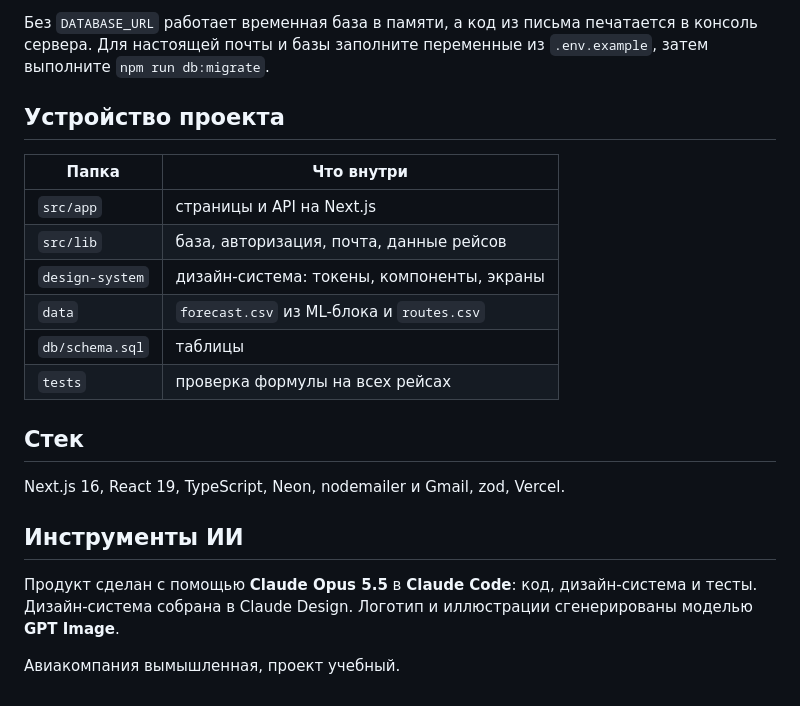
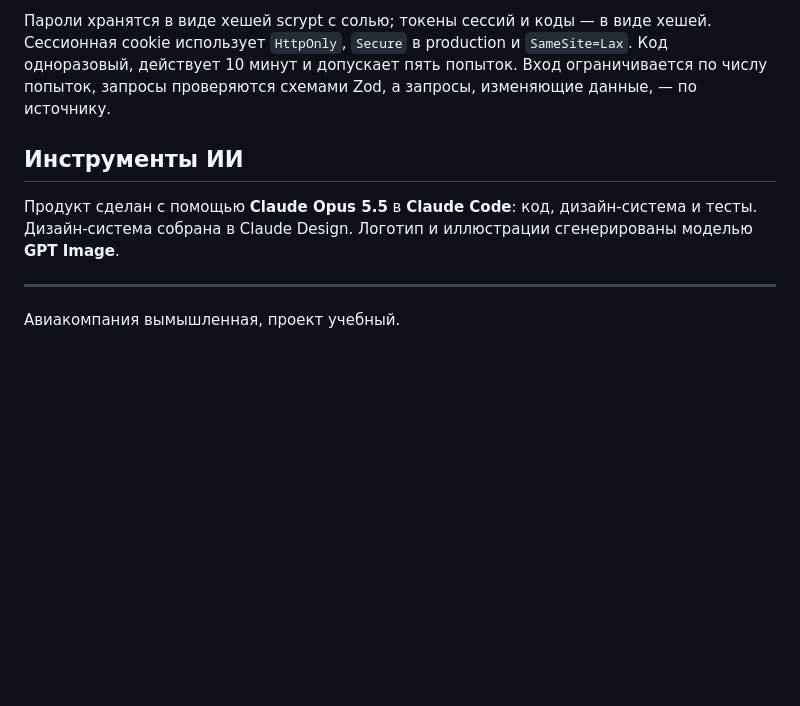
Before and after one commit to Clawdy-Assistant/lazarev-bogdan-reshis-avia, a Markdown page: README.md, the part around one of its changes. Rendered like a GitHub page; blank space fills up the shorter version.

```diff
--- a/README.md
+++ b/README.md
@@ -64,22 +135,9 @@ npm test
-Без `DATABASE_URL` работает временная база в памяти, а код из письма печатается в консоль сервера. Для настоящей почты и базы заполните переменные из `.env.example`, затем выполните `npm run db:migrate`.
-
-## Устройство проекта
-
-| Папка | Что внутри |
-| --- | --- |
-| `src/app` | страницы и API на Next.js |
-| `src/lib` | база, авторизация, почта, данные рейсов |
-| `design-system` | дизайн-система: токены, компоненты, экраны |
-| `data` | `forecast.csv` из ML-блока и `routes.csv` |
-| `db/schema.sql` | таблицы |
-| `tests` | проверка формулы на всех рейсах |
-
-## Стек
-
-Next.js 16, React 19, TypeScript, Neon, nodemailer и Gmail, zod, Vercel.
+Пароли хранятся в виде хешей scrypt с солью; токены сессий и коды — в виде хешей. Сессионная cookie использует `HttpOnly`, `Secure` в production и `SameSite=Lax`. Код одноразовый, действует 10 минут и допускает пять попыток. Вход ограничивается по числу попыток, запросы проверяются схемами Zod, а запросы, изменяющие данные, — по источнику.
 
 ## Инструменты ИИ
 
 Продукт сделан с помощью **Claude Opus 5.5** в **Claude Code**: код, дизайн-система и тесты. Дизайн-система собрана в Claude Design. Логотип и иллюстрации сгенерированы моделью **GPT Image**.
 
+---
+
 Авиакомпания вымышленная, проект учебный.
```
Also changed, not shown: other parts of README.md (+115 -44 lines), public/media/email-hero.jpg (added), public/media/email-logo.png (added), 4 other files.
